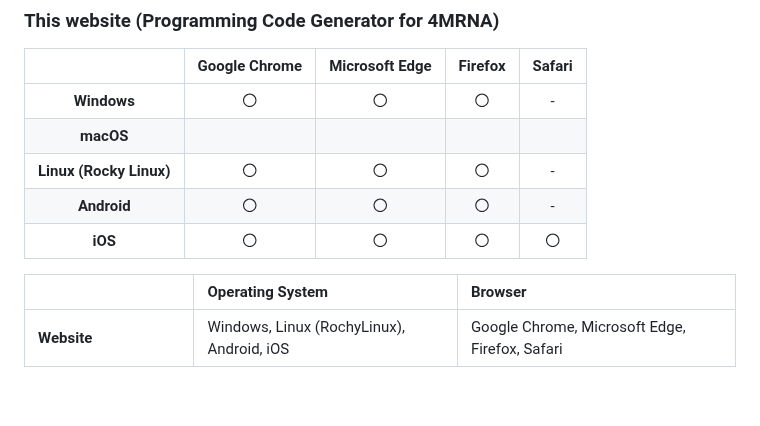
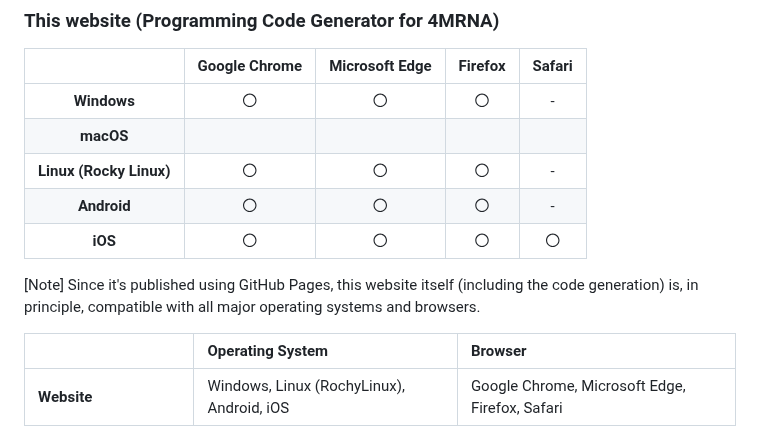
Before and after one commit to S-Ando-Biophysics/4MRNA, a Markdown page: README.md, the part around the change. GitHub-like rendering; blank space fills up the shorter version.

```diff
--- a/README.md
+++ b/README.md
@@ -93,6 +93,7 @@ Please install and set up the following software in advance.
 | **Linux (Rocky Linux)** | 〇 | 〇 | 〇 | - |
 | **Android** | 〇 | 〇 | 〇 | - |
 | **iOS** | 〇 | 〇 | 〇 | 〇 |
+[Note] Since it's published using GitHub Pages, this website itself (including the code generation) is, in principle, compatible with all major operating systems and browsers.
 
 | | Operating System | Browser |
 | :----- | :----- | :----- |
```
